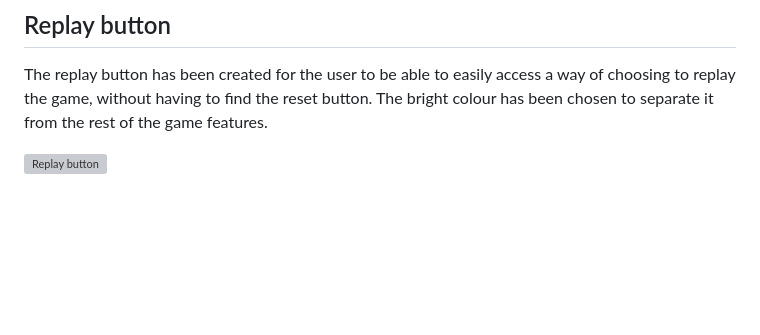
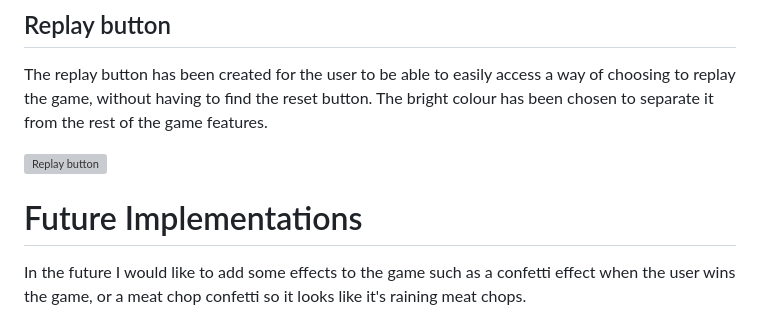
Before and after one commit to Bky93/Greedy-chops-project-2, a Markdown page: README.md, the part around the change. Drawn GitHub-style; blank space fills up the shorter version; grey boxes are pictures that could not be loaded.

Commit message:
added future implementations section to readme

```diff
--- a/README.md
+++ b/README.md
@@ -147,3 +147,7 @@ The game direction buttons allow the user to chose which direction to throw the
 The replay button has been created for the user to be able to easily access a way of choosing to replay the game, without having to find the reset button. The bright colour has been chosen to separate it from the rest of the game features.
 
 ![Replay button](assets/images/features/replay-button.png)
+
+# Future Implementations
+
+In the future I would like to add some effects to the game such as a confetti effect when the user wins the game, or a meat chop confetti so it looks like it's raining meat chops.
```
